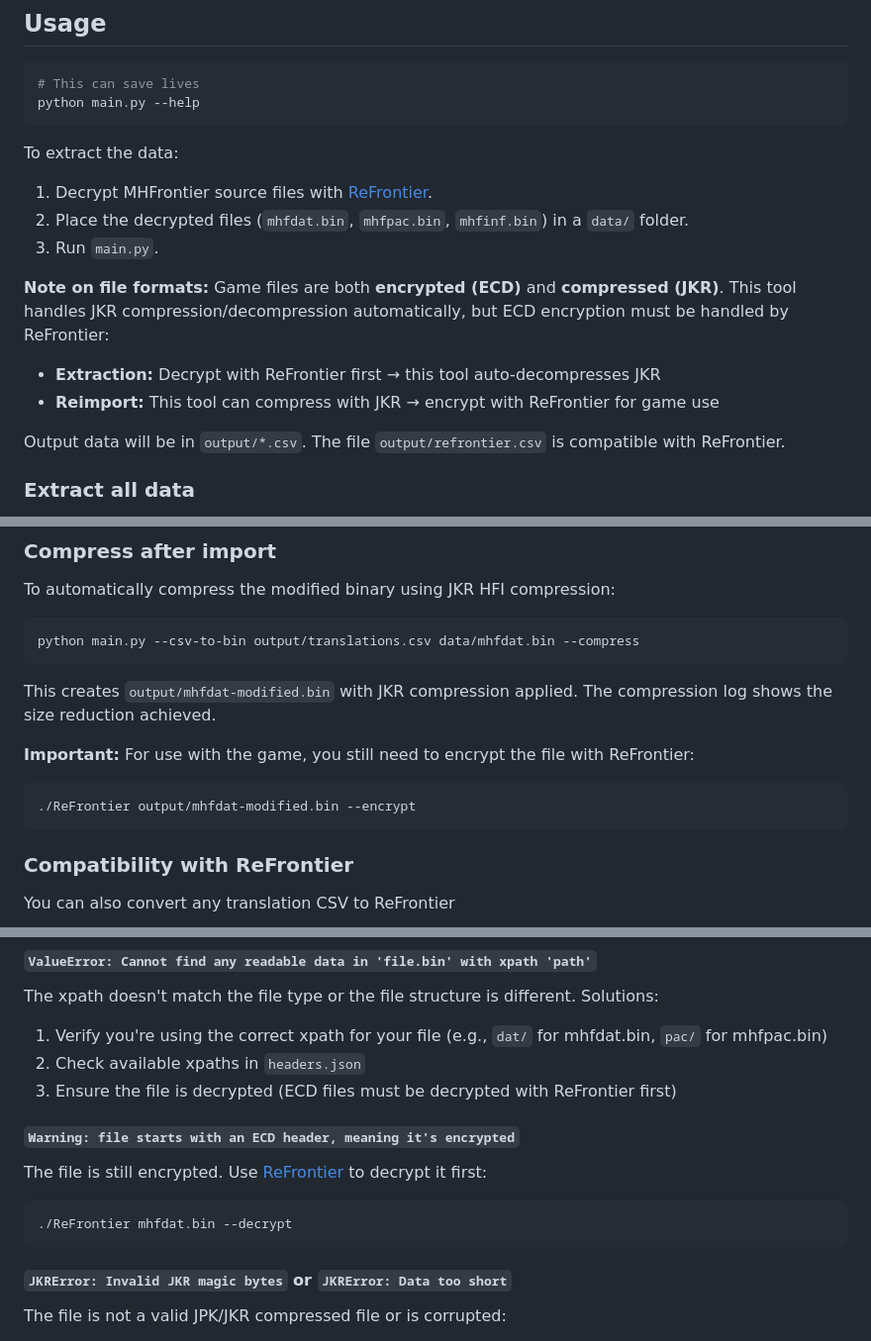
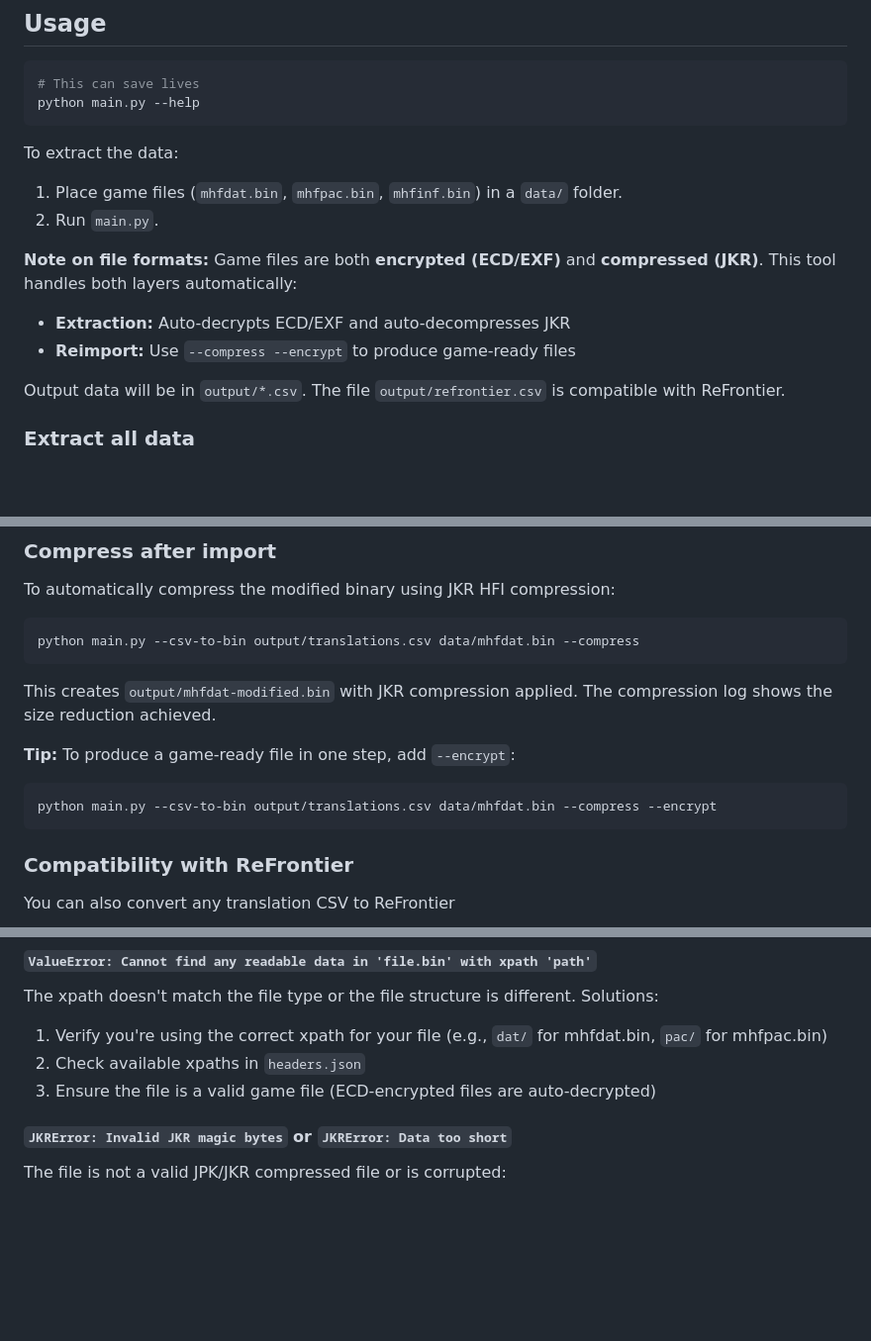
Before and after one commit to Houmgaor/FrontierTextHandler, a Markdown page: README.md, 3 parts joined by grey strips. Shown at 99% size. Rendered like a GitHub page; blank space fills up the shorter version.

Commit message:
docs: update README to reflect built-in ECD/EXF encryption support
FrontierTextHandler no longer requires ReFrontier for decryption or
encryption. Remove outdated references and document the standalone
--compress --encrypt workflow.

````diff
--- a/README.md
+++ b/README.md
@@ -26,13 +26,12 @@ python main.py --help
 
 To extract the data:
 
-1. Decrypt MHFrontier source files with [ReFrontier](https://github.com/Houmgaor/ReFrontier).
-2. Place the decrypted files (``mhfdat.bin``, ``mhfpac.bin``, ``mhfinf.bin``) in a ``data/`` folder.
-3. Run ``main.py``.
+1. Place game files (``mhfdat.bin``, ``mhfpac.bin``, ``mhfinf.bin``) in a ``data/`` folder.
+2. Run ``main.py``.
 
-**Note on file formats:** Game files are both **encrypted (ECD)** and **compressed (JKR)**. This tool handles JKR compression/decompression automatically, but ECD encryption must be handled by ReFrontier:
-- **Extraction:** Decrypt with ReFrontier first → this tool auto-decompresses JKR
-- **Reimport:** This tool can compress with JKR → encrypt with ReFrontier for game use
+**Note on file formats:** Game files are both **encrypted (ECD/EXF)** and **compressed (JKR)**. This tool handles both layers automatically:
+- **Extraction:** Auto-decrypts ECD/EXF and auto-decompresses JKR
+- **Reimport:** Use ``--compress --encrypt`` to produce game-ready files
 
 Output data will be in ``output/*.csv``. The file ``output/refrontier.csv`` is compatible with ReFrontier.
 
@@ -90,9 +89,9 @@ python main.py --csv-to-bin output/translations.csv data/mhfdat.bin --compress
 
 This creates `output/mhfdat-modified.bin` with JKR compression applied. The compression log shows the size reduction achieved.
 
-**Important:** For use with the game, you still need to encrypt the file with ReFrontier:
+**Tip:** To produce a game-ready file in one step, add `--encrypt`:
 ```bash
-./ReFrontier output/mhfdat-modified.bin --encrypt
+python main.py --csv-to-bin output/translations.csv data/mhfdat.bin --compress --encrypt
 ```
 
 ### Compatibility with ReFrontier
@@ -300,15 +299,7 @@ Check that:
 The xpath doesn't match the file type or the file structure is different. Solutions:
 1. Verify you're using the correct xpath for your file (e.g., `dat/` for mhfdat.bin, `pac/` for mhfpac.bin)
 2. Check available xpaths in `headers.json`
-3. Ensure the file is decrypted (ECD files must be decrypted with ReFrontier first)
-
-#### `Warning: file starts with an ECD header, meaning it's encrypted`
-
-The file is still encrypted. Use [ReFrontier](https://github.com/Houmgaor/ReFrontier) to decrypt it first:
-
-```bash
-./ReFrontier mhfdat.bin --decrypt
-```
+3. Ensure the file is a valid game file (ECD-encrypted files are auto-decrypted)
 
 #### `JKRError: Invalid JKR magic bytes` or `JKRError: Data too short`
 
````
Also changed, not shown: other parts of README.md (+1 -1 lines).
